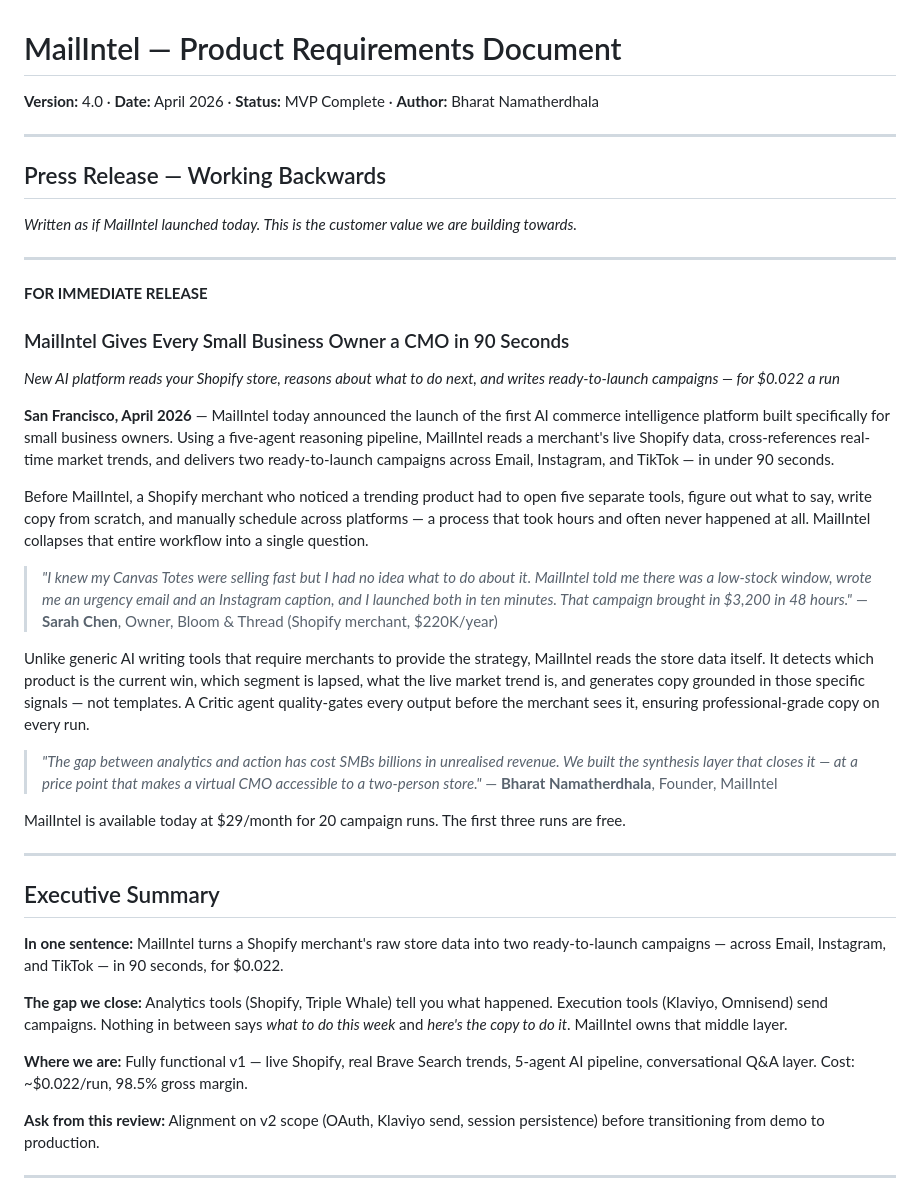
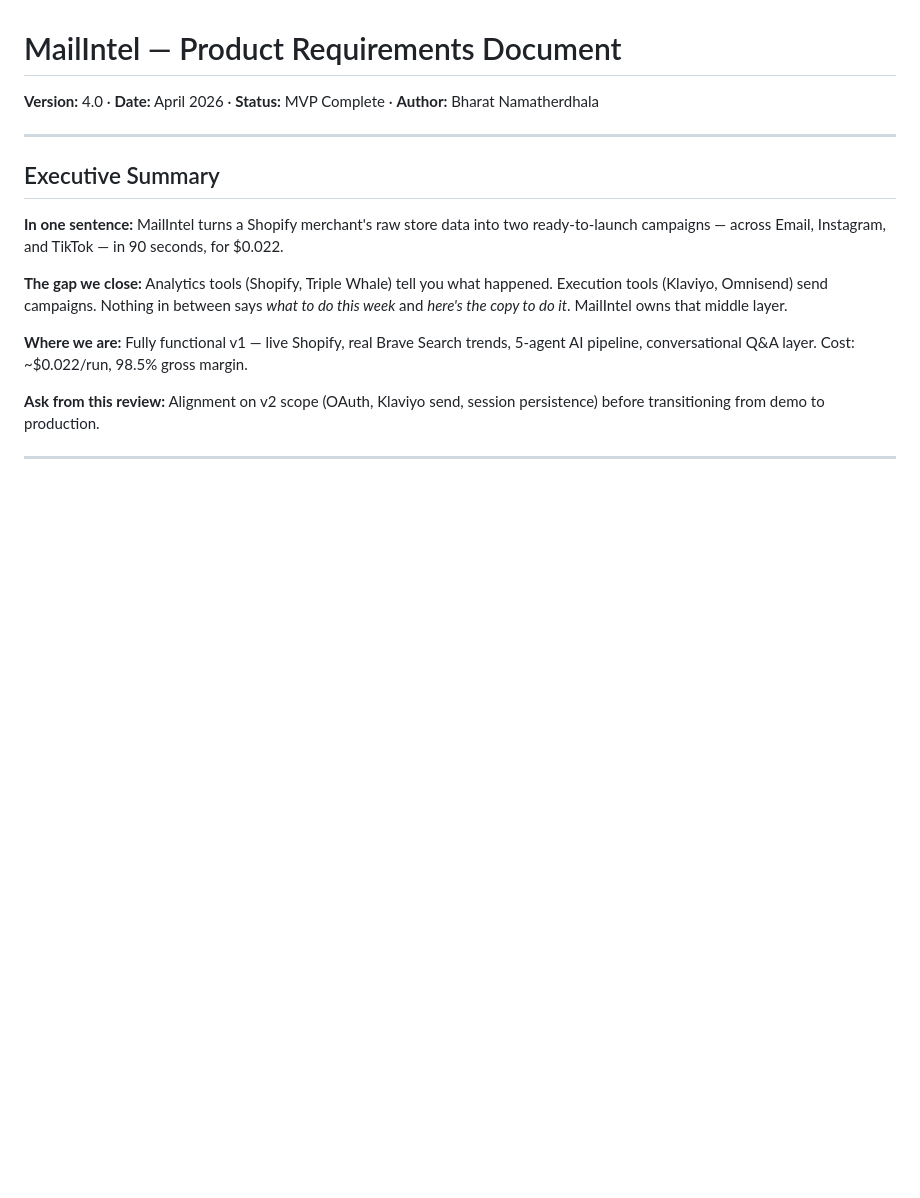
Before and after one commit to bnamatherdhala7/MailIntel, a Markdown page: docs/prd.md, the part around the change. GitHub-like rendering; blank space fills up the shorter version.

Commit message:
Remove Press Release section from PRD
Co-Authored-By: Claude Sonnet 4.6 <noreply@anthropic.com>

```diff
--- a/docs/prd.md
+++ b/docs/prd.md
@@ -1,34 +1,6 @@
 # MailIntel — Product Requirements Document
 
 **Version:** 4.0 · **Date:** April 2026 · **Status:** MVP Complete · **Author:** Bharat Namatherdhala
-
----
-
-## Press Release — Working Backwards
-
-*Written as if MailIntel launched today. This is the customer value we are building towards.*
-
----
-
-**FOR IMMEDIATE RELEASE**
-
-### MailIntel Gives Every Small Business Owner a CMO in 90 Seconds
-
-*New AI platform reads your Shopify store, reasons about what to do next, and writes ready-to-launch campaigns — for $0.022 a run*
-
-**San Francisco, April 2026** — MailIntel today announced the launch of the first AI commerce intelligence platform built specifically for small business owners. Using a five-agent reasoning pipeline, MailIntel reads a merchant's live Shopify data, cross-references real-time market trends, and delivers two ready-to-launch campaigns across Email, Instagram, and TikTok — in under 90 seconds.
-
-Before MailIntel, a Shopify merchant who noticed a trending product had to open five separate tools, figure out what to say, write copy from scratch, and manually schedule across platforms — a process that took hours and often never happened at all. MailIntel collapses that entire workflow into a single question.
-
-> *"I knew my Canvas Totes were selling fast but I had no idea what to do about it. MailIntel told me there was a low-stock window, wrote me an urgency email and an Instagram caption, and I launched both in ten minutes. That campaign brought in $3,200 in 48 hours."*
-> — **Sarah Chen**, Owner, Bloom & Thread (Shopify merchant, $220K/year)
-
-Unlike generic AI writing tools that require merchants to provide the strategy, MailIntel reads the store data itself. It detects which product is the current win, which segment is lapsed, what the live market trend is, and generates copy grounded in those specific signals — not templates. A Critic agent quality-gates every output before the merchant sees it, ensuring professional-grade copy on every run.
-
-> *"The gap between analytics and action has cost SMBs billions in unrealised revenue. We built the synthesis layer that closes it — at a price point that makes a virtual CMO accessible to a two-person store."*
-> — **Bharat Namatherdhala**, Founder, MailIntel
-
-MailIntel is available today at $29/month for 20 campaign runs. The first three runs are free.
 
 ---
 
```
